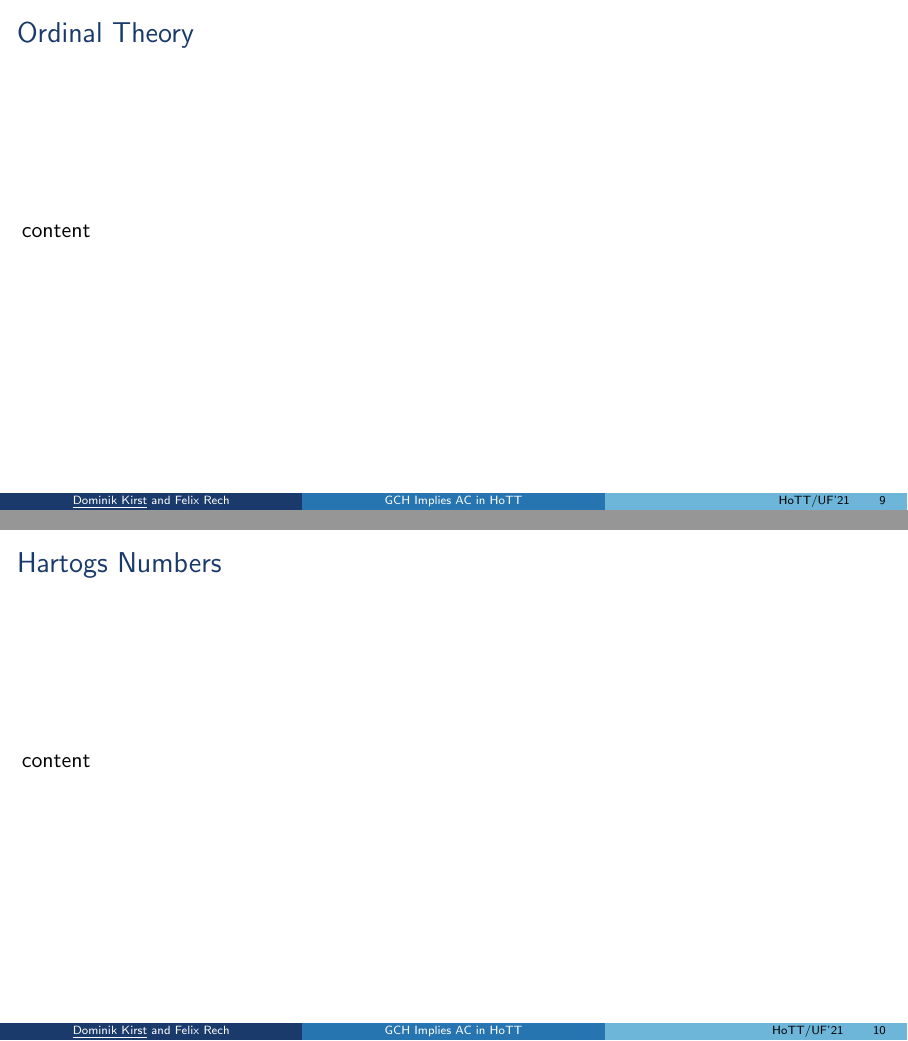
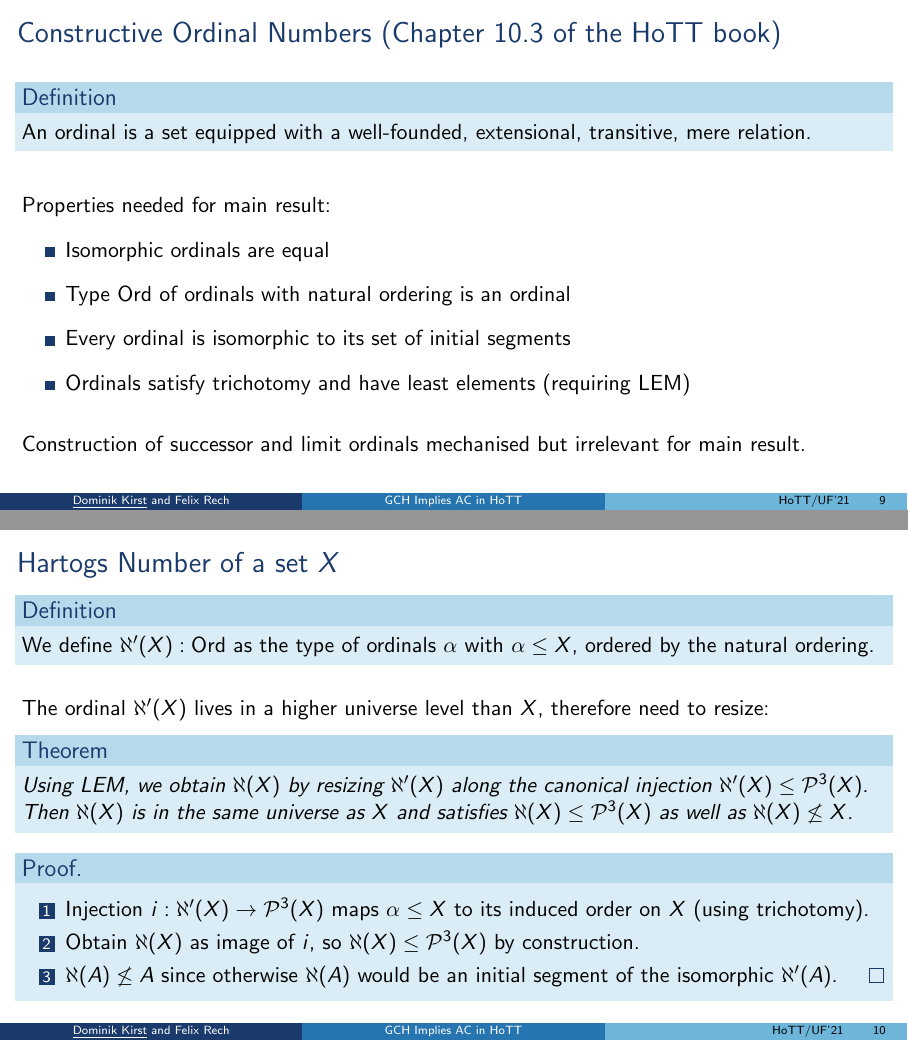
Before and after one commit to dominik-kirst/sierpinski-hott, LaTeX slides (tex/talk.tex): pages 9 and 10 of 17, joined at a grey line. Compiled offline with pdfLaTeX.

Commit message:
talk draft

```diff
--- a/tex/talk.tex
+++ b/tex/talk.tex
@@ -402,12 +402,55 @@
 		\end{enumerate}
 \end{frame}
 
-\begin{frame}{Ordinal Theory}
-	content
+\begin{frame}{Constructive Ordinal Numbers (Chapter 10.3 of the HoTT book)}
+	\begin{definition}
+		An ordinal is a set equipped with a well-founded, extensional, transitive, mere relation.
+	\end{definition}
+
+	\vspace{0.5cm}
+	Properties needed for main result:
+	\begin{itemize}
+		\vspace{0.2cm}
+		\item
+		Isomorphic ordinals are equal
+		\vspace{0.2cm}
+		\item
+		Type $\Ord$ of ordinals with natural ordering is an ordinal
+		\vspace{0.2cm}
+		\item
+		Every ordinal is isomorphic to its set of initial segments
+		\vspace{0.2cm}
+		\item
+		Ordinals satisfy trichotomy and have least elements (requiring LEM)
+	\end{itemize}
+
+	\vspace{0.5cm}
+	Construction of successor and limit ordinals mechanised but irrelevant for main result.
 \end{frame}
 
-\begin{frame}{Hartogs Numbers}
-	content
+\begin{frame}{Hartogs Number of a set $X$}
+	\begin{definition}
+		We define $\aleph'(X):\Ord$ as the type of ordinals $\alpha$ with $\alpha \le X$, ordered by the natural ordering.
+	\end{definition}
+
+	\vspace{0.3cm}
+	The ordinal $\aleph'(X)$ lives in a higher universe level than $X$, therefore need to resize:
+
+	\begin{theorem}
+		Using LEM, we obtain $\aleph(X)$ by resizing $\aleph'(X)$ along the canonical injection $\aleph'(X)\le\Pow^3(X)$.
+		Then $\aleph(X)$ is in the same universe as $X$ and satisfies $\aleph(X)\le\Pow^3(X)$ as well as $\aleph(X)\not\le X$.
+	\end{theorem}
+	\begin{proof}
+		\begin{enumerate}
+			\item
+			Injection $i: \aleph'(X)\to\Pow^3(X)$ maps $\alpha\le X$ to its induced order on $X$ (using trichotomy).
+			\item
+			Obtain $\aleph(X)$ as image of $i$, so $\aleph(X)\le\Pow^3(X)$ by construction.
+			\item
+			$\aleph(A)\not\le A$ since otherwise $\aleph(A)$ would be an initial segment of the isomorphic $\aleph'(A)$.
+			\qedhere
+		\end{enumerate}
+	\end{proof}
 \end{frame}
 
 \begin{frame}{Cardinal Arithmetic}
```
Also changed, not shown: tex/talk.tex (85 more changed lines).
